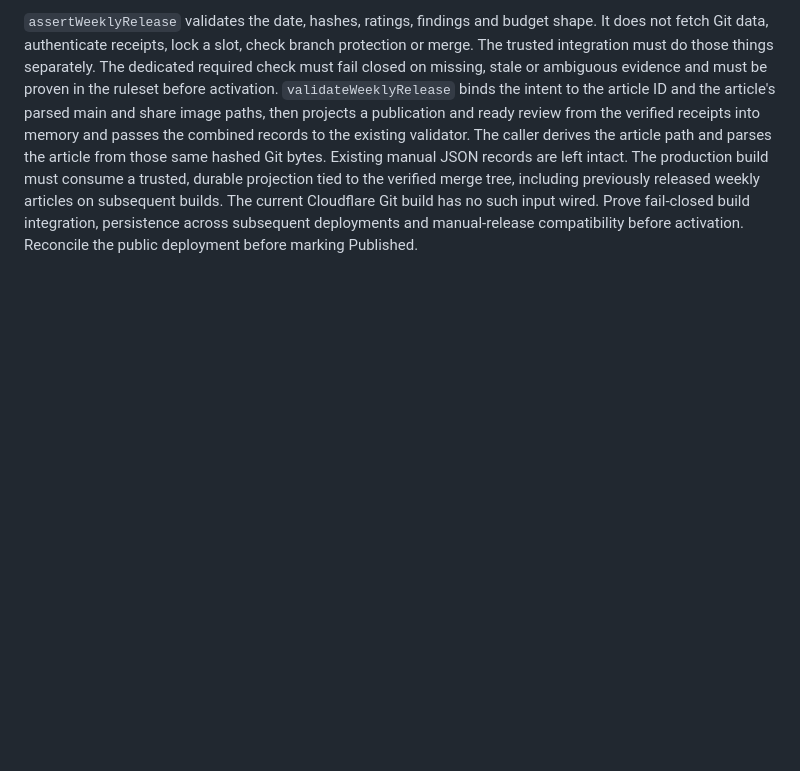
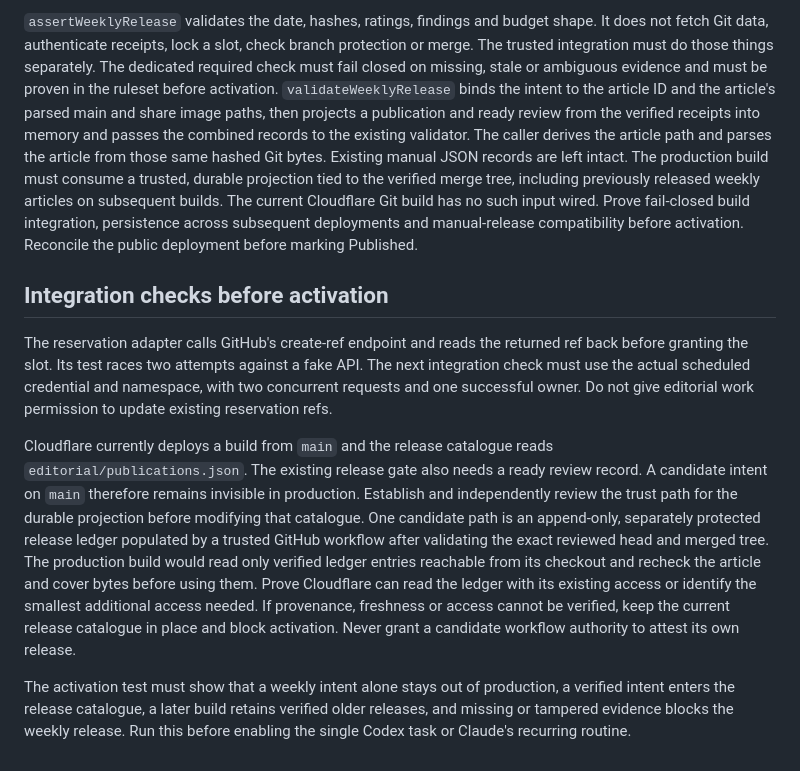
Before and after one commit to nunov00/pearls-of-wisdom, a Markdown page: docs/automation/weekly-release-evidence.md, the part around the change. Drawn GitHub-style; blank space fills up the shorter version.

Commit message:
Specify the GitHub and Cloudflare integration boundary

```diff
--- a/docs/automation/weekly-release-evidence.md
+++ b/docs/automation/weekly-release-evidence.md
@@ -17,3 +17,11 @@ Before review, commit a weekly intent keyed by Tuesday cycle and article ID, wit
 For the eligible review slot, the author and independent reviewer each return a separate exact-head receipt containing article ID and exact Git paths, cycle, head, review slot, role, provider, article and cover scores, hashes of all three assets, a readiness decision and findings. Their ledger entries link the evidence for sources and browser verification. Read the genuine provider review evidence through the authorised surfaces and verify its provenance before accepting a receipt. Provider strings inside candidate files or PR comments are not proof of identity. If provenance is unavailable, block. Compare budgets with the complete ledger rather than trusting candidate counters. A weekly candidate must record at least one and at most four successful image generations.
 
 `assertWeeklyRelease` validates the date, hashes, ratings, findings and budget shape. It does not fetch Git data, authenticate receipts, lock a slot, check branch protection or merge. The trusted integration must do those things separately. The dedicated required check must fail closed on missing, stale or ambiguous evidence and must be proven in the ruleset before activation. `validateWeeklyRelease` binds the intent to the article ID and the article's parsed main and share image paths, then projects a publication and ready review from the verified receipts into memory and passes the combined records to the existing validator. The caller derives the article path and parses the article from those same hashed Git bytes. Existing manual JSON records are left intact. The production build must consume a trusted, durable projection tied to the verified merge tree, including previously released weekly articles on subsequent builds. The current Cloudflare Git build has no such input wired. Prove fail-closed build integration, persistence across subsequent deployments and manual-release compatibility before activation. Reconcile the public deployment before marking Published.
+
+## Integration checks before activation
+
+The reservation adapter calls GitHub's create-ref endpoint and reads the returned ref back before granting the slot. Its test races two attempts against a fake API. The next integration check must use the actual scheduled credential and namespace, with two concurrent requests and one successful owner. Do not give editorial work permission to update existing reservation refs.
+
+Cloudflare currently deploys a build from `main` and the release catalogue reads `editorial/publications.json`. The existing release gate also needs a ready review record. A candidate intent on `main` therefore remains invisible in production. Establish and independently review the trust path for the durable projection before modifying that catalogue. One candidate path is an append-only, separately protected release ledger populated by a trusted GitHub workflow after validating the exact reviewed head and merged tree. The production build would read only verified ledger entries reachable from its checkout and recheck the article and cover bytes before using them. Prove Cloudflare can read the ledger with its existing access or identify the smallest additional access needed. If provenance, freshness or access cannot be verified, keep the current release catalogue in place and block activation. Never grant a candidate workflow authority to attest its own release.
+
+The activation test must show that a weekly intent alone stays out of production, a verified intent enters the release catalogue, a later build retains verified older releases, and missing or tampered evidence blocks the weekly release. Run this before enabling the single Codex task or Claude's recurring routine.
```
